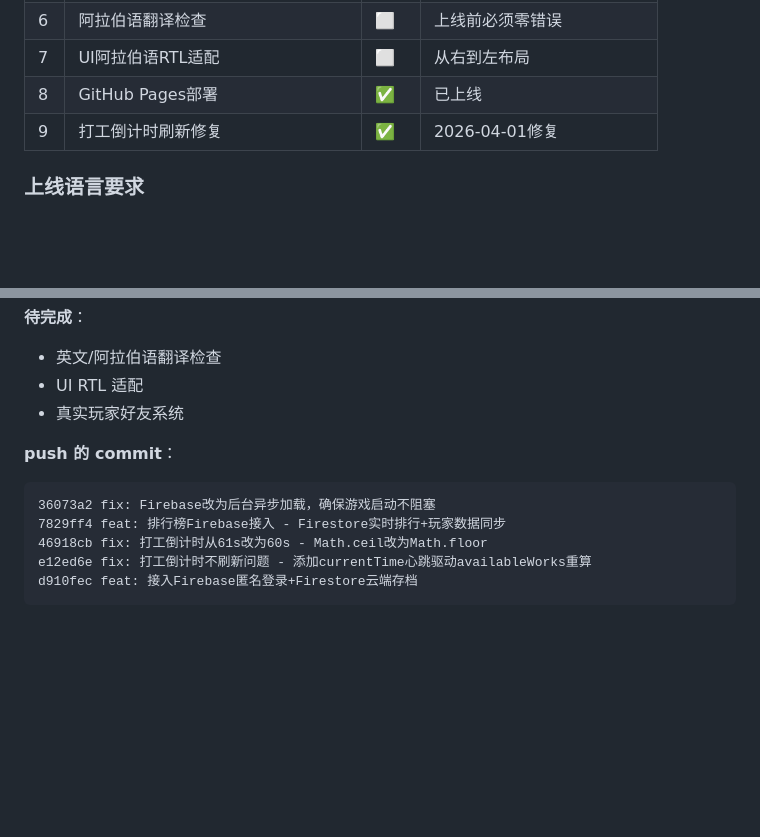
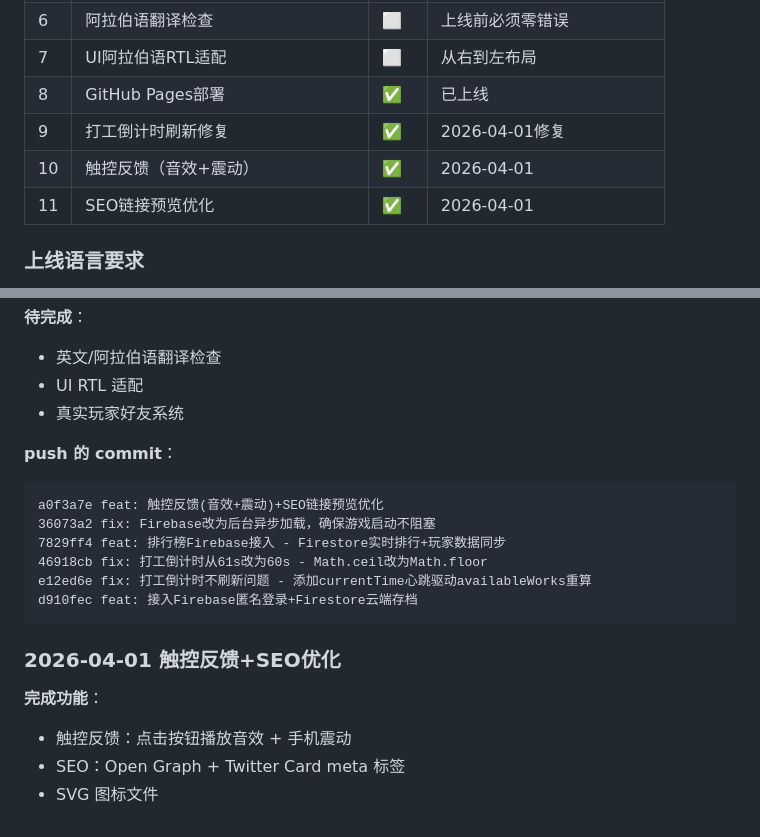
Before and after one commit to Cyril0404/arab-tycoon-simulator, a Markdown page: CLAUDE_COLLABORATION.md, 2 parts joined by grey strips. Drawn GitHub-style; blank space fills up the shorter version.

Commit message:
docs: 更新开发手册 - 添加触控反馈和SEO优化记录

````diff
--- a/CLAUDE_COLLABORATION.md
+++ b/CLAUDE_COLLABORATION.md
@@ -65,6 +65,8 @@ git push origin main → GitHub Pages自动部署 → 测试WhatsApp打开
 | 7 | UI阿拉伯语RTL适配 | ⬜ | 从右到左布局 |
 | 8 | GitHub Pages部署 | ✅ | 已上线 |
 | 9 | 打工倒计时刷新修复 | ✅ | 2026-04-01修复 |
+| 10 | 触控反馈（音效+震动） | ✅ | 2026-04-01 |
+| 11 | SEO链接预览优化 | ✅ | 2026-04-01 |
 
 ### 上线语言要求
 - **中文**：隐藏（保留源码，方便以后加新内容）
@@ -108,9 +110,17 @@ git push origin main → GitHub Pages自动部署 → 测试WhatsApp打开
 
 **push 的 commit**：
 ```
+a0f3a7e feat: 触控反馈(音效+震动)+SEO链接预览优化
 36073a2 fix: Firebase改为后台异步加载，确保游戏启动不阻塞
 7829ff4 feat: 排行榜Firebase接入 - Firestore实时排行+玩家数据同步
 46918cb fix: 打工倒计时从61s改为60s - Math.ceil改为Math.floor
 e12ed6e fix: 打工倒计时不刷新问题 - 添加currentTime心跳驱动availableWorks重算
 d910fec feat: 接入Firebase匿名登录+Firestore云端存档
 ```
+
+### 2026-04-01 触控反馈+SEO优化
+
+**完成功能**：
+- 触控反馈：点击按钮播放音效 + 手机震动
+- SEO：Open Graph + Twitter Card meta 标签
+- SVG 图标文件
````
